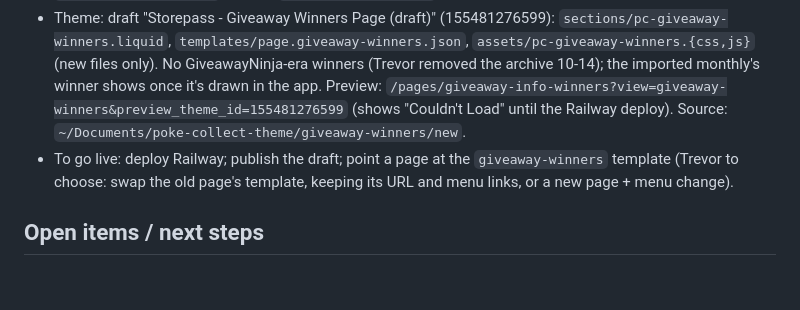
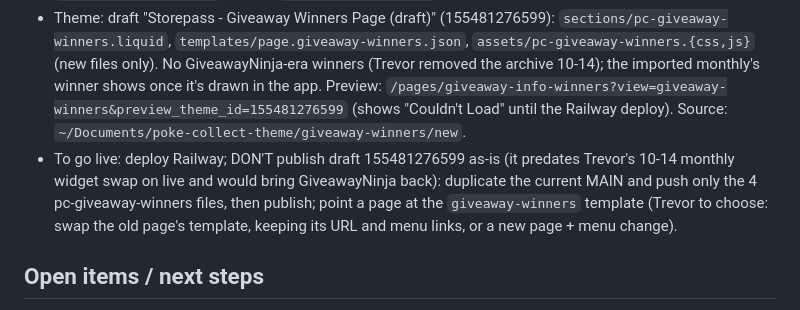
Before and after one commit to trevorpokecollect/poke-collect-giveaways, a Markdown page: docs/CURRENT_STATUS.md, the part around the change. Rendered like a GitHub page; blank space fills up the shorter version.

Commit message:
Docs: publish the winners page from a fresh copy of the live theme
Co-Authored-By: Claude Opus 5.5 (1M context) <noreply@anthropic.com>

```diff
--- a/docs/CURRENT_STATUS.md
+++ b/docs/CURRENT_STATUS.md
@@ -157,7 +157,8 @@ Replaces the old "Giveaway Info & Winners" page (/pages/giveaway-info-winners, f
   winners (Trevor removed the archive 10-14); the imported monthly's winner shows once it's drawn in the app. Preview:
   `/pages/giveaway-info-winners?view=giveaway-winners&preview_theme_id=155481276599` (shows "Couldn't Load" until the
   Railway deploy). Source: `~/Documents/poke-collect-theme/giveaway-winners/new`.
-- To go live: deploy Railway; publish the draft; point a page at the `giveaway-winners` template (Trevor to choose: swap the
+- To go live: deploy Railway; DON'T publish draft 155481276599 as-is (it predates Trevor's 10-14 monthly widget swap on
+  live and would bring GiveawayNinja back): duplicate the current MAIN and push only the 4 pc-giveaway-winners files, then publish; point a page at the `giveaway-winners` template (Trevor to choose: swap the
   old page's template, keeping its URL and menu links, or a new page + menu change).
 
 ## Open items / next steps
```
